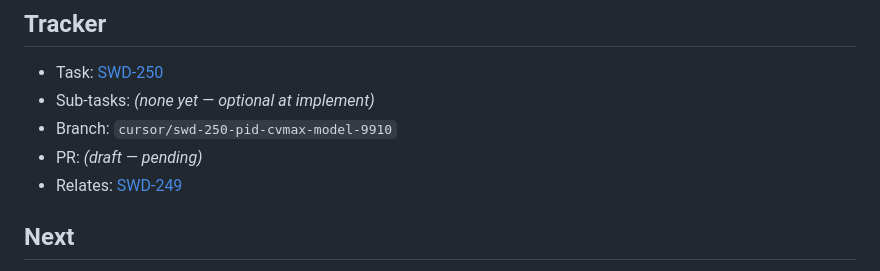
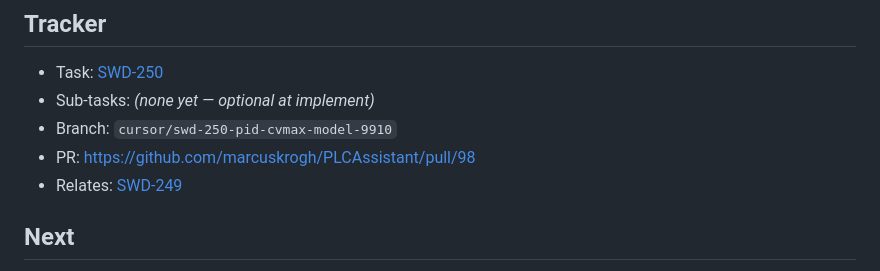
Before and after one commit to marcuskrogh/PLCAssistant, a Markdown page: docs/BUG.md, the part around the change. Drawn GitHub-style.

Commit message:
docs(SWD-250): record draft PR #98 on BUG.md
Co-authored-by: Marcus Krogh Nielsen, Ph.D. <marcuskrogh@users.noreply.github.com>

```diff
--- a/docs/BUG.md
+++ b/docs/BUG.md
@@ -55,7 +55,7 @@
 - Task: [SWD-250](https://marcusknielsen.atlassian.net/browse/SWD-250)
 - Sub-tasks: _(none yet — optional at implement)_
 - Branch: `cursor/swd-250-pid-cvmax-model-9910`
-- PR: _(draft — pending)_
+- PR: https://github.com/marcuskrogh/PLCAssistant/pull/98
 - Relates: [SWD-249](https://marcusknielsen.atlassian.net/browse/SWD-249)
 
 ## Next
```
